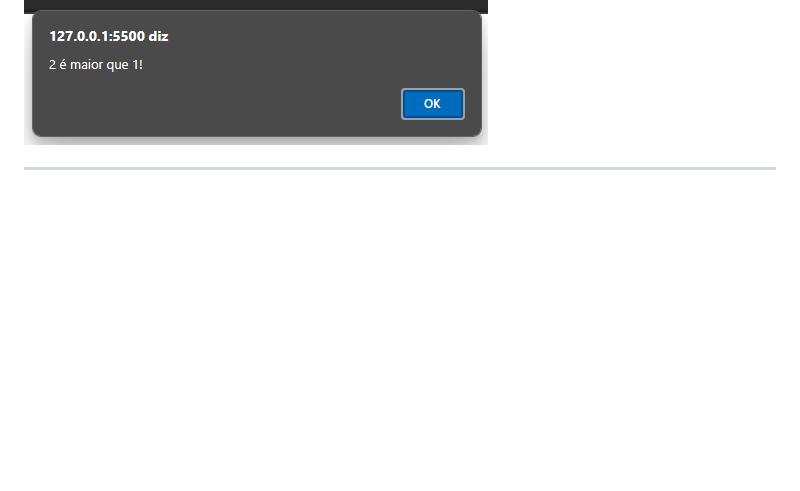
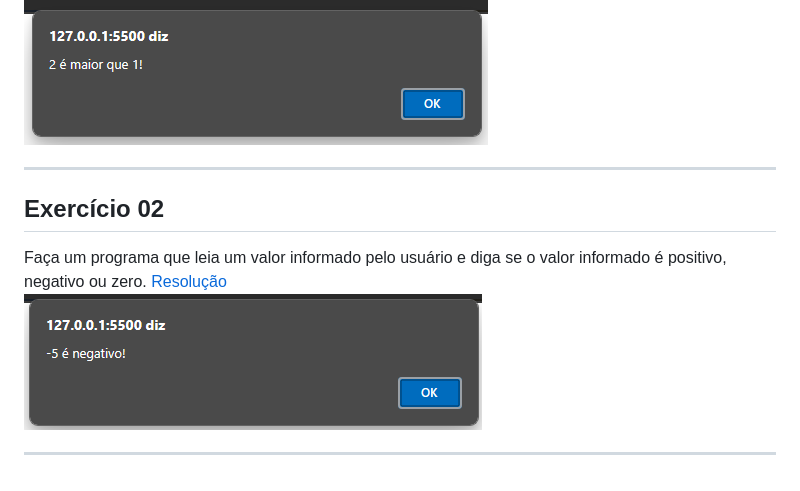
Before and after one commit to Gusales/hora-de-codar2, a Markdown page: README.md, the part around the change. Rendered like a GitHub page; pictures changed too: .github/ex02.png (added); blank space fills up the shorter version.

Commit message:
Exercício 2 concluído

```diff
--- a/README.md
+++ b/README.md
@@ -11,3 +11,10 @@ Escreva um programa em que o usuário informe dois números utilizando o "prompt
 ![Print do exercício concluído](./.github/ex01.png)
 
 <hr />
+
+## Exercício 02
+Faça um programa que leia um valor informado pelo usuário e diga se o valor informado é positivo, negativo ou zero.
+<a href="./tasks/task02.html">Resolução</a><br />
+![Print do exercício concluído](./.github/ex02.png)
+
+<hr />
```
Also changed, not shown: 2 other files.
